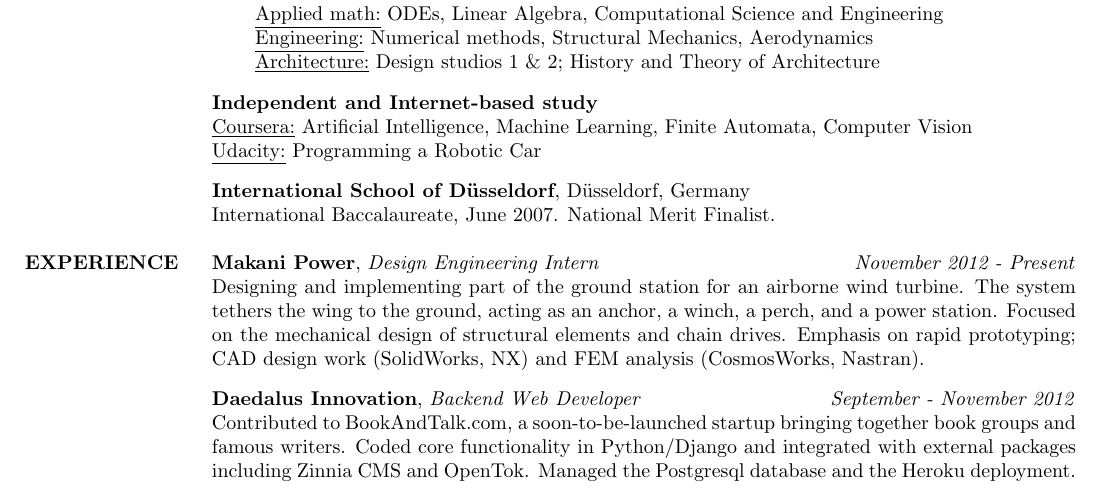
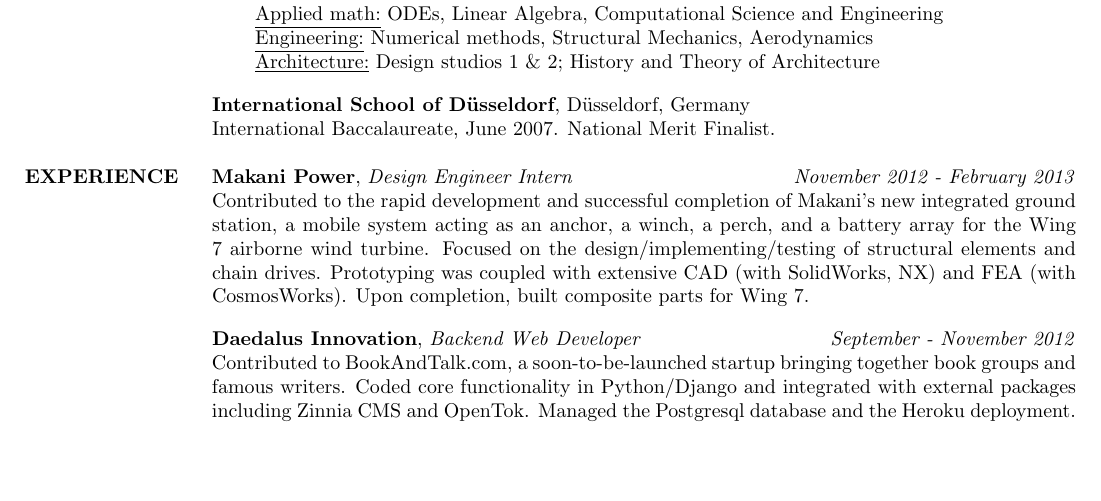
Before and after one commit to nathanwbrei/resume, a LaTeX CV (brei.tex): part of the page, cut so that both start at the same text, the shorter picture padded with empty space. Compiled offline with pdfLaTeX.

Commit message:
Cleaned up the Makani entry slightly.

```diff
--- a/brei.tex
+++ b/brei.tex
@@ -40,22 +38,18 @@
 \hspace*{.3in}\underline{Engineering:} Numerical methods, Structural Mechanics, Aerodynamics\\
 \hspace*{.3in}\underline{Architecture:} Design studios 1 \& 2; History and Theory of Architecture
 
-
-\textbf{Independent and Internet-based study}\\
-\underline{Coursera:} Artificial Intelligence, Machine Learning, Finite Automata, Computer Vision\\
-\underline{Udacity:} Programming a Robotic Car
-
-
+%\textbf{Independent and Internet-based study}\\
+%\underline{Coursera:} Artificial Intelligence, Machine Learning, Finite Automata, Computer Vision\\
+%\underline{Udacity:} Programming a Robotic Car
 
 \textbf{International School of D\"{u}sseldorf}, %
                 D\"{u}sseldorf, Germany \\
                 International Baccalaureate, June 2007. National Merit Finalist.
 
-
 \section{EXPERIENCE}
 
- {\bf Makani Power}, \emph{Design Engineering Intern \hfill November 2012 - Present} \\
- Designing and implementing part of the ground station for an airborne wind turbine. The system tethers the wing to the ground, acting as an anchor, a winch, a perch, and a power station. Focused on the mechanical design of structural elements and chain drives. Emphasis on rapid prototyping; CAD design work (SolidWorks, NX) and FEM analysis (CosmosWorks, Nastran).
+ {\bf Makani Power}, \emph{Design Engineer Intern \hfill November 2012 - February 2013} \\
+ Contributed to the rapid development and successful completion of Makani's new integrated ground station, a mobile system acting as an anchor, a winch, a perch, and a battery array for the Wing 7 airborne wind turbine. Focused on the design/implementing/testing of structural elements and chain drives. Prototyping was coupled with extensive CAD (with SolidWorks, NX) and FEA (with CosmosWorks). Upon completion, built composite parts for Wing 7.
 
  {\bf Daedalus Innovation}, \emph{Backend Web Developer \hfill September - November 2012} \\
  Contributed to BookAndTalk.com, a soon-to-be-launched startup bringing together book groups and famous writers. Coded core functionality in Python/Django and integrated with external packages including Zinnia CMS and OpenTok. Managed the Postgresql database and the Heroku deployment.
```
Also changed, not shown: brei.pdf, brei.tex (7 more changed lines).
